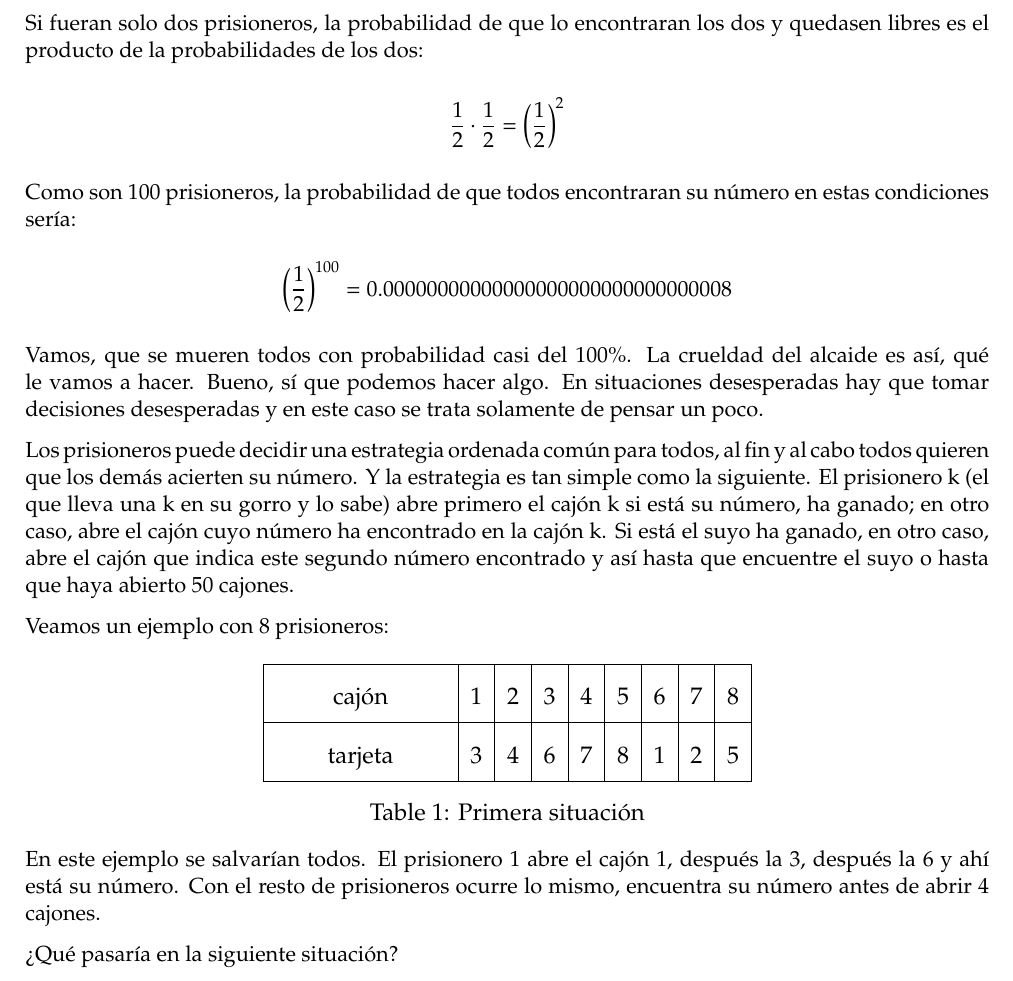
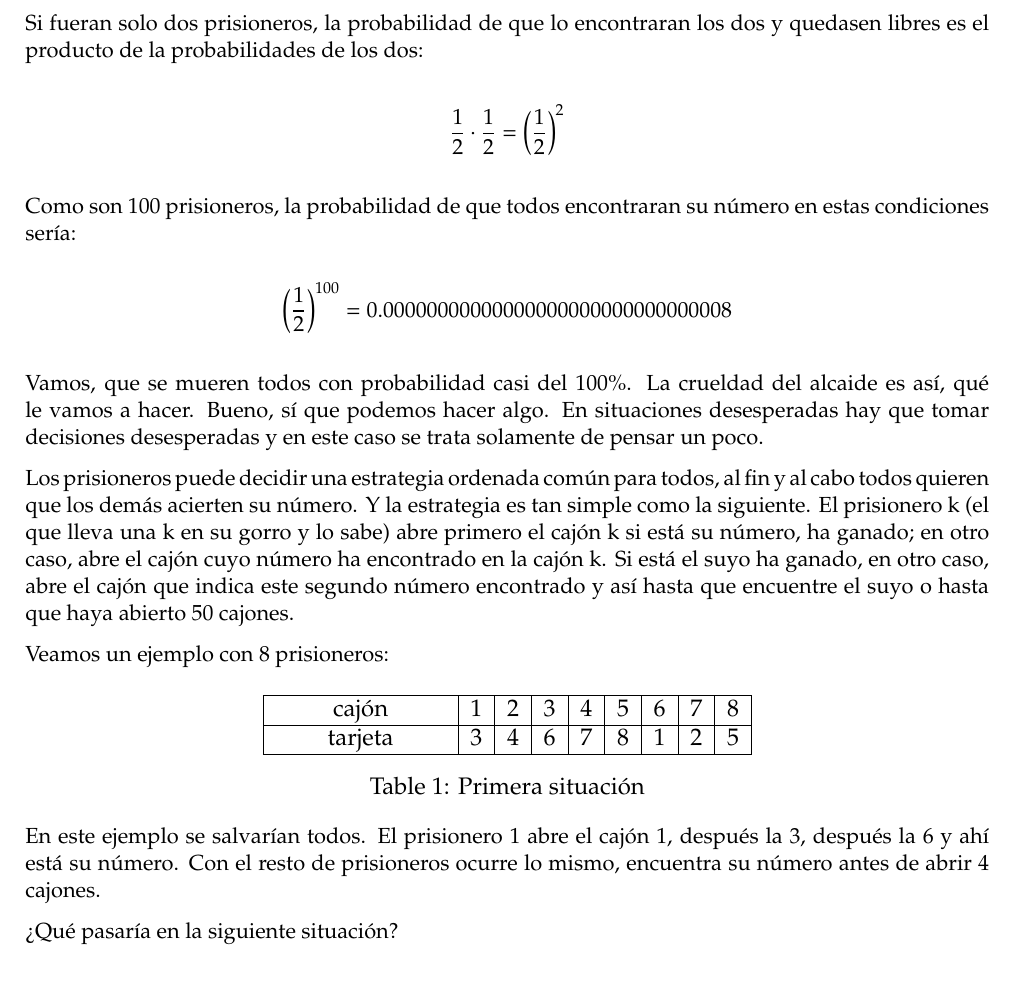
Before and after one commit to dinnbier/El-dilema-de-los-cien-prisioneros, a LaTeX document (el dilema de los cien prisioneros.tex): part of page 2 of 5, cut so that both start at the same text. Compiled offline with LaTeX, dvips and Ghostscript; the source files are stored in an older character set and shown here as Unicode.

Commit message:
Add files via upload

```diff
--- a/el dilema de los cien prisioneros.tex
+++ b/el dilema de los cien prisioneros.tex
@@ -132,7 +132,7 @@ Los prisioneros puede decidir una estrategia ordenada común para todos, al fin
 Veamos un ejemplo con 8 prisioneros:
 
 
-{\renewcommand{\arraystretch}{2}%
+{\renewcommand{\arraystretch}{1}%
 \begin{table}[h]
 \centering
 \begin{tabular}{|p{3cm}|c|c|c|c|c|c|c|c|}
```
Also changed, not shown: el dilema de los cien prisioneros.pdf.
